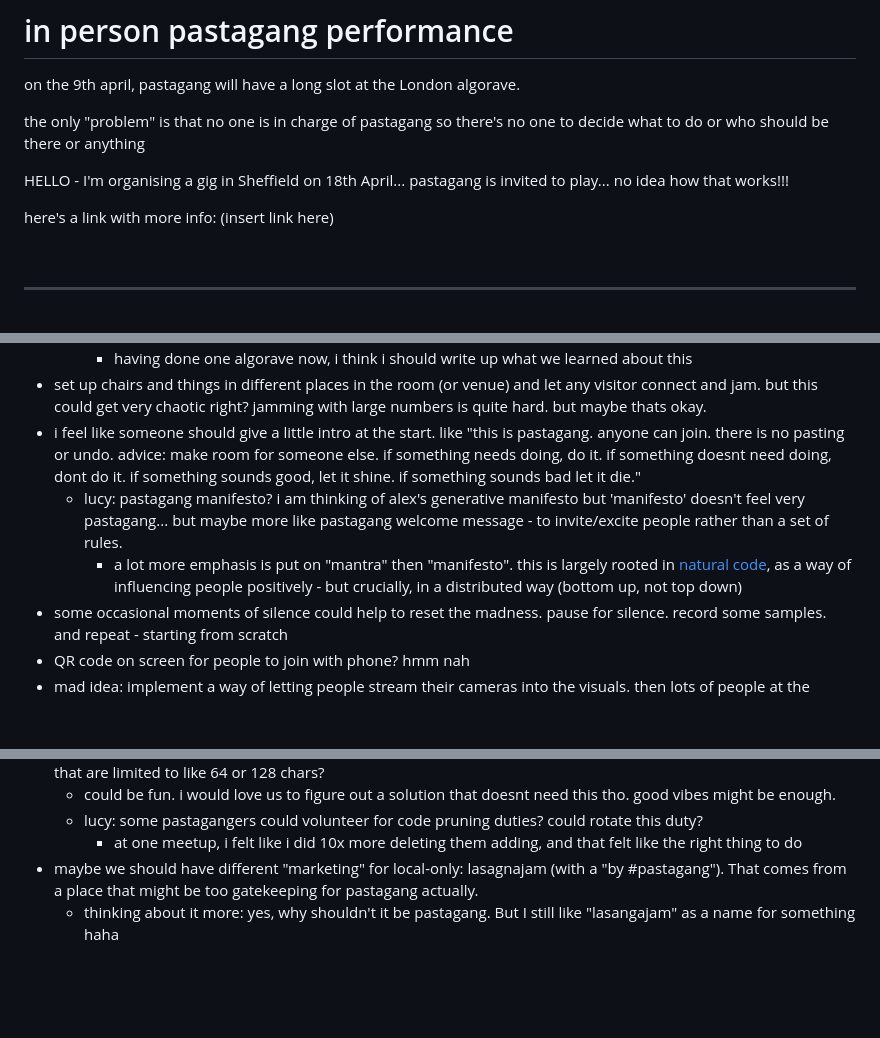
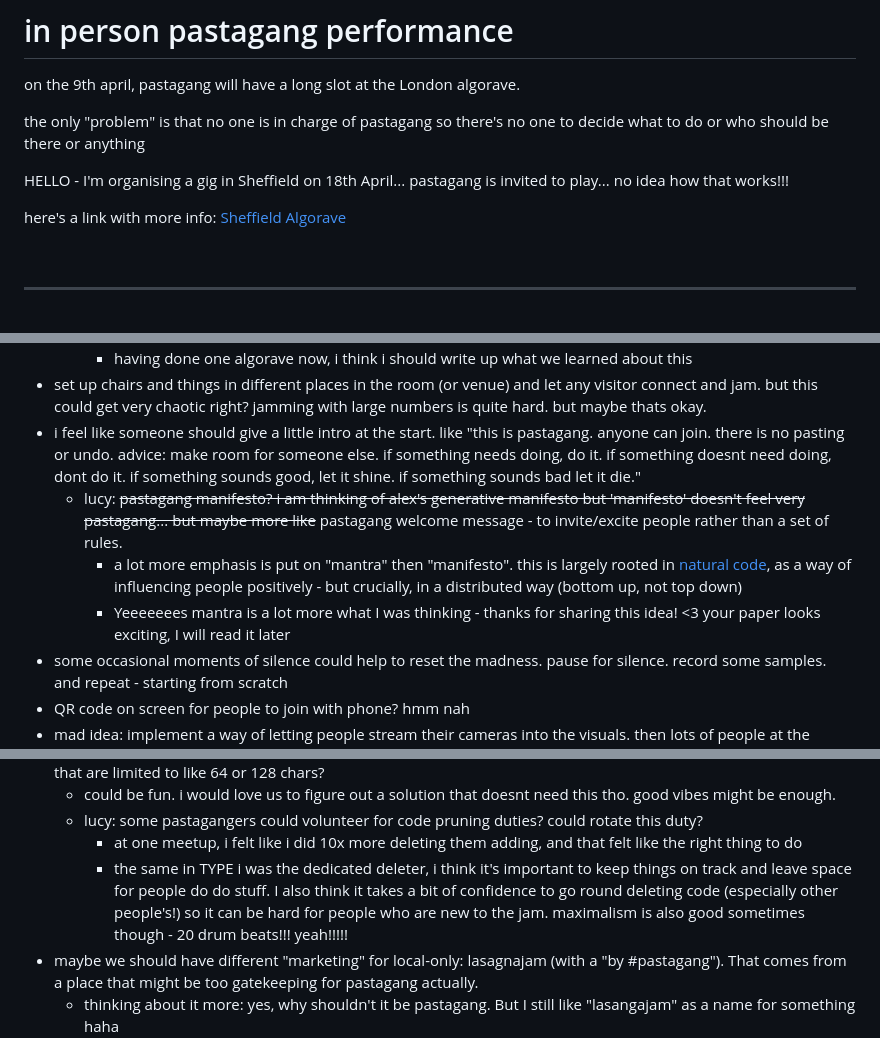
Before and after one commit to pastagang/pastagang, a Markdown page: blog/in-person/readme.md, 3 parts joined by grey strips. Drawn GitHub-style; blank space fills up the shorter version.

```diff
--- a/blog/in-person/readme.md
+++ b/blog/in-person/readme.md
@@ -8,7 +8,7 @@ the only "problem" is that no one is in charge of pastagang so there's no one to
 
 HELLO - I'm organising a gig in Sheffield on 18th April... pastagang is invited to play... no idea how that works!!!
 
-here's a link with more info: (insert link here)
+here's a link with more info: [Sheffield Algorave](https://patternclub.org/events/algorave-sheffield/)
 
 <br>
 
@@ -36,8 +36,9 @@ over the last few days i've been mulling this over... i think there are load of
      - having done one algorave now, i think i should write up what we learned about this
 - set up chairs and things in different places in the room (or venue) and let any visitor connect and jam. but this could get very chaotic right? jamming with large numbers is quite hard. but maybe thats okay.
 - i feel like someone should give a little intro at the start. like "this is pastagang. anyone can join. there is no pasting or undo. advice: make room for someone else. if something needs doing, do it. if something doesnt need doing, dont do it. if something sounds good, let it shine. if something sounds bad let it die."
-   - lucy: pastagang manifesto? i am thinking of alex's generative manifesto but 'manifesto' doesn't feel very pastagang... but maybe more like pastagang welcome message - to invite/excite people rather than a set of rules.
+   - lucy: ~~pastagang manifesto? i am thinking of alex's generative manifesto but 'manifesto' doesn't feel very pastagang... but maybe more like~~ pastagang welcome message - to invite/excite people rather than a set of rules.
      - a lot more emphasis is put on "mantra" then "manifesto". this is largely rooted in [natural code](https://todepond.com/code), as a way of influencing people positively - but crucially, in a distributed way (bottom up, not top down)
+     - Yeeeeeees mantra is a lot more what I was thinking - thanks for sharing this idea! <3 your paper looks exciting, I will read it later
 - some occasional moments of silence could help to reset the madness. pause for silence. record some samples. and repeat - starting from scratch
 - QR code on screen for people to join with phone? hmm nah
 - mad idea: implement a way of letting people stream their cameras into the visuals. then lots of people at the venue could whip out phones or laptop cameras, and let the internet-connected people feel more present in the jam. this also centers the jam on the crowd, not the performers. as hopefullly.. there would be lots of footage of the crowd etc. i dunno
@@ -48,6 +49,7 @@ over the last few days i've been mulling this over... i think there are load of
    - could be fun. i would love us to figure out a solution that doesnt need this tho. good vibes might be enough.
    - lucy: some pastagangers could volunteer for code pruning duties? could rotate this duty?
      - at one meetup, i felt like i did 10x more deleting them adding, and that felt like the right thing to do
+     - the same in TYPE i was the dedicated deleter, i think it's important to keep things on track and leave space for people do do stuff. I also think it takes a bit of confidence to go round deleting code (especially other people's!) so it can be hard for people who are new to the jam. maximalism is also good sometimes though - 20 drum beats!!! yeah!!!!!
 - maybe we should have different "marketing" for local-only: lasagnajam (with a "by #pastagang"). That comes from a place that might be too gatekeeping for pastagang actually.
    - thinking about it more: yes, why shouldn't it be pastagang. But I still like "lasangajam" as a name for something haha
       - an emergency "lasagne mode" might be a good backup to be honest
```
